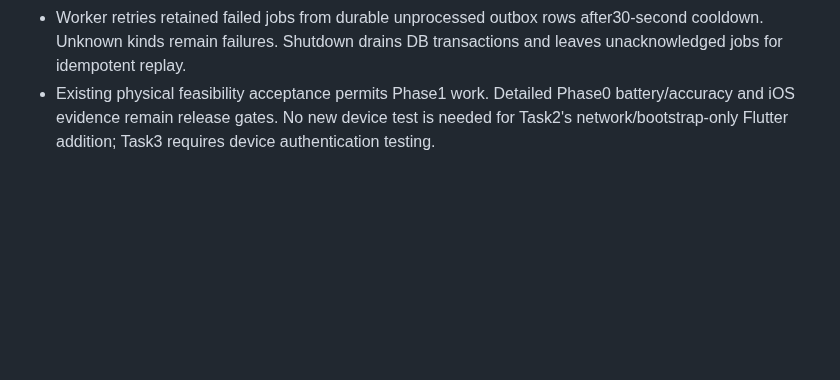
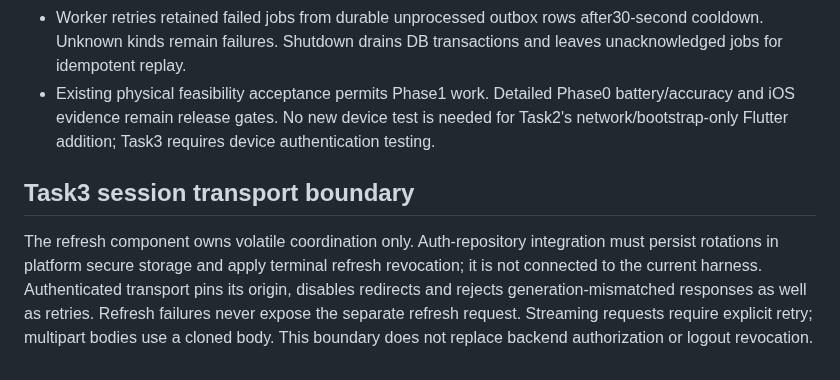
Before and after one commit to awais-ur-rehman/paths-mobile, a Markdown page: docs/DECISIONS.md, the part around the change. Drawn GitHub-style; blank space fills up the shorter version.

Commit message:
Document session transport boundary and draft handoff

```diff
--- a/docs/DECISIONS.md
+++ b/docs/DECISIONS.md
@@ -26,3 +26,7 @@
 - Integration tests own a unique temporary database and require CREATEDB; only that created database is removed after tests, preserving development fixtures/volumes.
 - Worker retries retained failed jobs from durable unprocessed outbox rows after30-second cooldown. Unknown kinds remain failures. Shutdown drains DB transactions and leaves unacknowledged jobs for idempotent replay.
 - Existing physical feasibility acceptance permits Phase1 work. Detailed Phase0 battery/accuracy and iOS evidence remain release gates. No new device test is needed for Task2's network/bootstrap-only Flutter addition; Task3 requires device authentication testing.
+
+## Task3 session transport boundary
+
+The refresh component owns volatile coordination only. Auth-repository integration must persist rotations in platform secure storage and apply terminal refresh revocation; it is not connected to the current harness. Authenticated transport pins its origin, disables redirects and rejects generation-mismatched responses as well as retries. Refresh failures never expose the separate refresh request. Streaming requests require explicit retry; multipart bodies use a cloned body. This boundary does not replace backend authorization or logout revocation.
```
Also changed, not shown: docs/IMPLEMENTATION_STATUS.md (+2 -0 lines).
